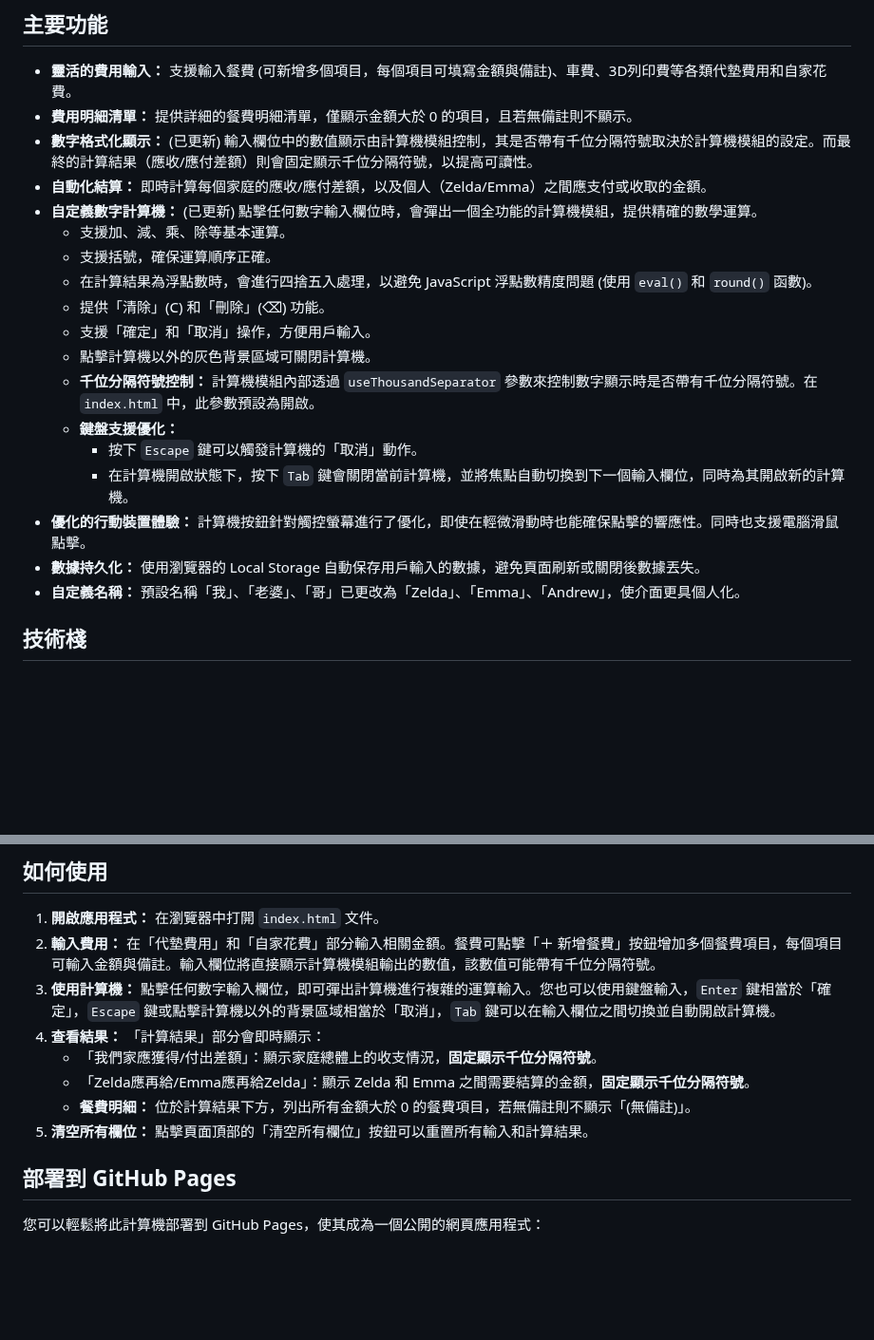
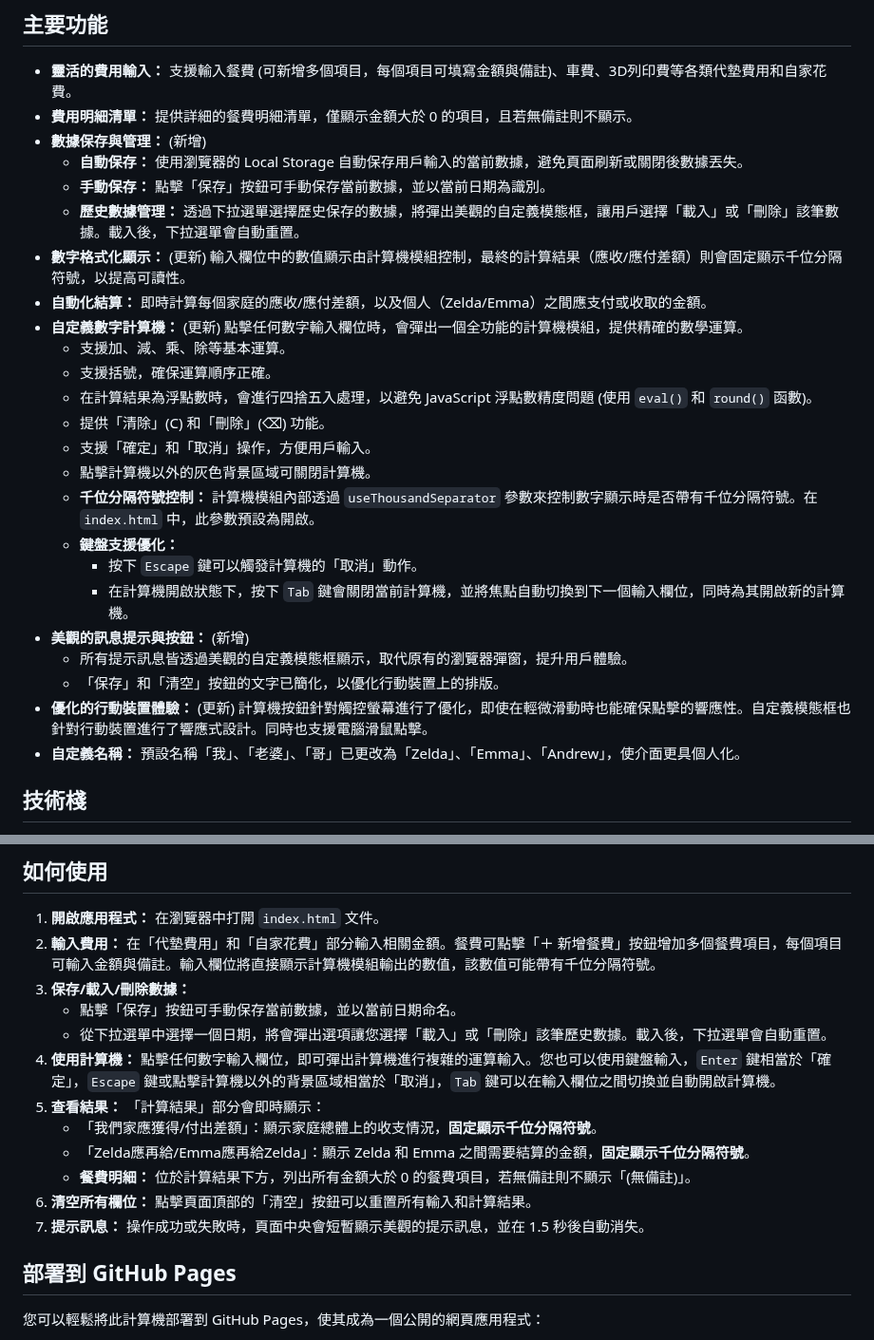
Before and after one commit to zelda0939/board-game-club-expense-calculator, a Markdown page: README.md, 2 parts joined by grey strips. Shown at 95% size. Rendered like a GitHub page; blank space fills up the shorter version.

Commit message:
更新 README.md，新增數據保存與管理功能的描述，包括自動保存、手動保存及歷史數據管理，提升用戶體驗。同時調整數字格式化顯示的說明，強調計算結果的可讀性與界面友好性。

```diff
--- a/README.md
+++ b/README.md
@@ -6,9 +6,13 @@
 ## 主要功能
 *   **靈活的費用輸入：** 支援輸入餐費 (可新增多個項目，每個項目可填寫金額與備註)、車費、3D列印費等各類代墊費用和自家花費。
 *   **費用明細清單：** 提供詳細的餐費明細清單，僅顯示金額大於 0 的項目，且若無備註則不顯示。
-*   **數字格式化顯示：** (已更新) 輸入欄位中的數值顯示由計算機模組控制，其是否帶有千位分隔符號取決於計算機模組的設定。而最終的計算結果（應收/應付差額）則會固定顯示千位分隔符號，以提高可讀性。
+*   **數據保存與管理：** (新增)
+    *   **自動保存：** 使用瀏覽器的 Local Storage 自動保存用戶輸入的當前數據，避免頁面刷新或關閉後數據丟失。
+    *   **手動保存：** 點擊「保存」按鈕可手動保存當前數據，並以當前日期為識別。
+    *   **歷史數據管理：** 透過下拉選單選擇歷史保存的數據，將彈出美觀的自定義模態框，讓用戶選擇「載入」或「刪除」該筆數據。載入後，下拉選單會自動重置。
+*   **數字格式化顯示：** (更新) 輸入欄位中的數值顯示由計算機模組控制，最終的計算結果（應收/應付差額）則會固定顯示千位分隔符號，以提高可讀性。
 *   **自動化結算：** 即時計算每個家庭的應收/應付差額，以及個人（Zelda/Emma）之間應支付或收取的金額。
-*   **自定義數字計算機：** (已更新) 點擊任何數字輸入欄位時，會彈出一個全功能的計算機模組，提供精確的數學運算。
+*   **自定義數字計算機：** (更新) 點擊任何數字輸入欄位時，會彈出一個全功能的計算機模組，提供精確的數學運算。
     *   支援加、減、乘、除等基本運算。
     *   支援括號，確保運算順序正確。
     *   在計算結果為浮點數時，會進行四捨五入處理，以避免 JavaScript 浮點數精度問題 (使用 `eval()` 和 `round()` 函數)。
@@ -19,8 +23,10 @@
     *   **鍵盤支援優化：**
         *   按下 `Escape` 鍵可以觸發計算機的「取消」動作。
         *   在計算機開啟狀態下，按下 `Tab` 鍵會關閉當前計算機，並將焦點自動切換到下一個輸入欄位，同時為其開啟新的計算機。
-*   **優化的行動裝置體驗：** 計算機按鈕針對觸控螢幕進行了優化，即使在輕微滑動時也能確保點擊的響應性。同時也支援電腦滑鼠點擊。
-*   **數據持久化：** 使用瀏覽器的 Local Storage 自動保存用戶輸入的數據，避免頁面刷新或關閉後數據丟失。
+*   **美觀的訊息提示與按鈕：** (新增)
+    *   所有提示訊息皆透過美觀的自定義模態框顯示，取代原有的瀏覽器彈窗，提升用戶體驗。
+    *   「保存」和「清空」按鈕的文字已簡化，以優化行動裝置上的排版。
+*   **優化的行動裝置體驗：** (更新) 計算機按鈕針對觸控螢幕進行了優化，即使在輕微滑動時也能確保點擊的響應性。自定義模態框也針對行動裝置進行了響應式設計。同時也支援電腦滑鼠點擊。
 *   **自定義名稱：** 預設名稱「我」、「老婆」、「哥」已更改為「Zelda」、「Emma」、「Andrew」，使介面更具個人化。
 
 ## 技術棧
@@ -32,12 +38,16 @@
 ## 如何使用
 1.  **開啟應用程式：** 在瀏覽器中打開 `index.html` 文件。
 2.  **輸入費用：** 在「代墊費用」和「自家花費」部分輸入相關金額。餐費可點擊「＋ 新增餐費」按鈕增加多個餐費項目，每個項目可輸入金額與備註。輸入欄位將直接顯示計算機模組輸出的數值，該數值可能帶有千位分隔符號。
-3.  **使用計算機：** 點擊任何數字輸入欄位，即可彈出計算機進行複雜的運算輸入。您也可以使用鍵盤輸入，`Enter` 鍵相當於「確定」，`Escape` 鍵或點擊計算機以外的背景區域相當於「取消」，`Tab` 鍵可以在輸入欄位之間切換並自動開啟計算機。
-4.  **查看結果：** 「計算結果」部分會即時顯示：
+3.  **保存/載入/刪除數據：**
+    *   點擊「保存」按鈕可手動保存當前數據，並以當前日期命名。
+    *   從下拉選單中選擇一個日期，將會彈出選項讓您選擇「載入」或「刪除」該筆歷史數據。載入後，下拉選單會自動重置。
+4.  **使用計算機：** 點擊任何數字輸入欄位，即可彈出計算機進行複雜的運算輸入。您也可以使用鍵盤輸入，`Enter` 鍵相當於「確定」，`Escape` 鍵或點擊計算機以外的背景區域相當於「取消」，`Tab` 鍵可以在輸入欄位之間切換並自動開啟計算機。
+5.  **查看結果：** 「計算結果」部分會即時顯示：
     *   「我們家應獲得/付出差額」：顯示家庭總體上的收支情況，**固定顯示千位分隔符號**。
     *   「Zelda應再給/Emma應再給Zelda」：顯示 Zelda 和 Emma 之間需要結算的金額，**固定顯示千位分隔符號**。
     *   **餐費明細：** 位於計算結果下方，列出所有金額大於 0 的餐費項目，若無備註則不顯示「(無備註)」。
-5.  **清空所有欄位：** 點擊頁面頂部的「清空所有欄位」按鈕可以重置所有輸入和計算結果。
+6.  **清空所有欄位：** 點擊頁面頂部的「清空」按鈕可以重置所有輸入和計算結果。
+7.  **提示訊息：** 操作成功或失敗時，頁面中央會短暫顯示美觀的提示訊息，並在 1.5 秒後自動消失。
 
 ## 部署到 GitHub Pages
 您可以輕鬆將此計算機部署到 GitHub Pages，使其成為一個公開的網頁應用程式：
```
